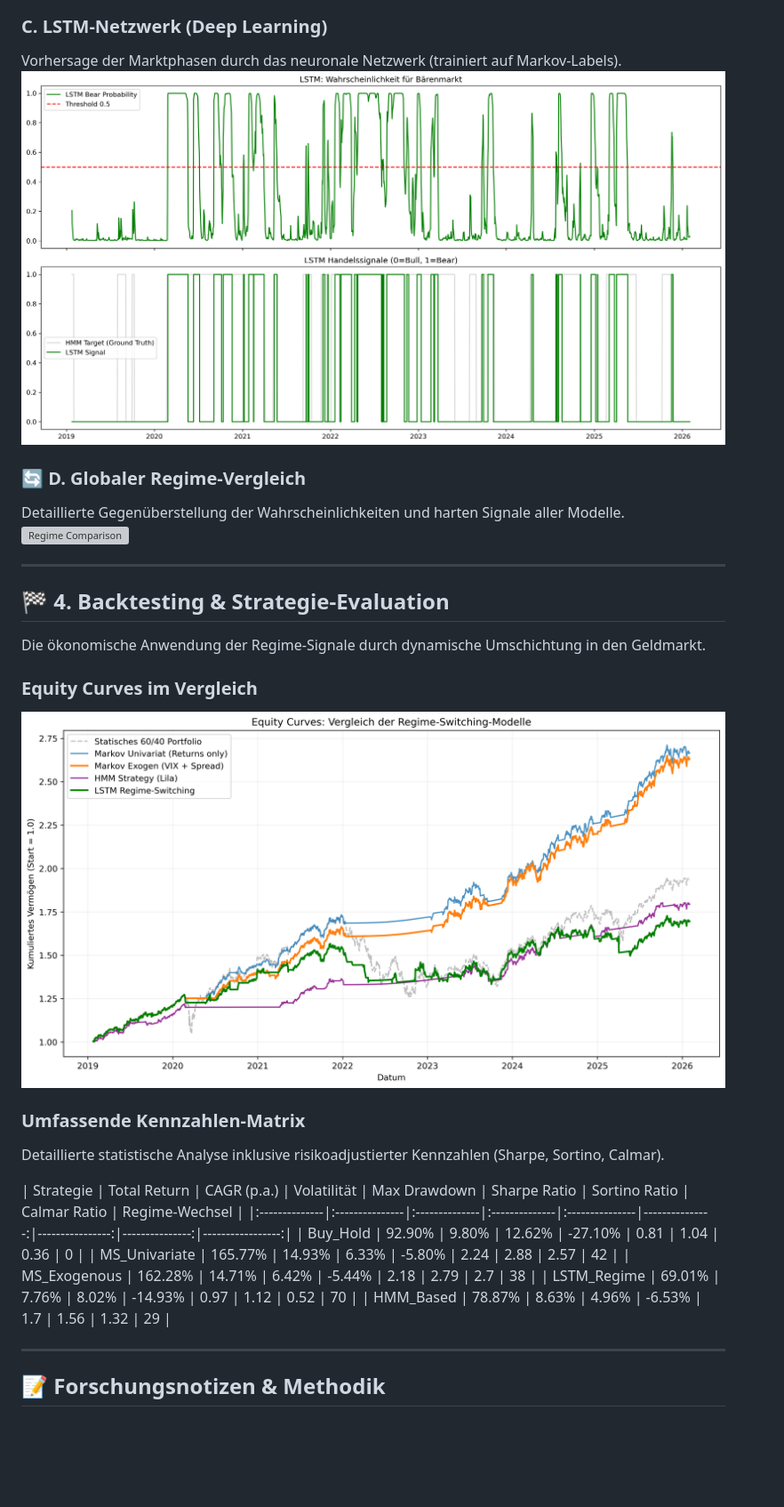
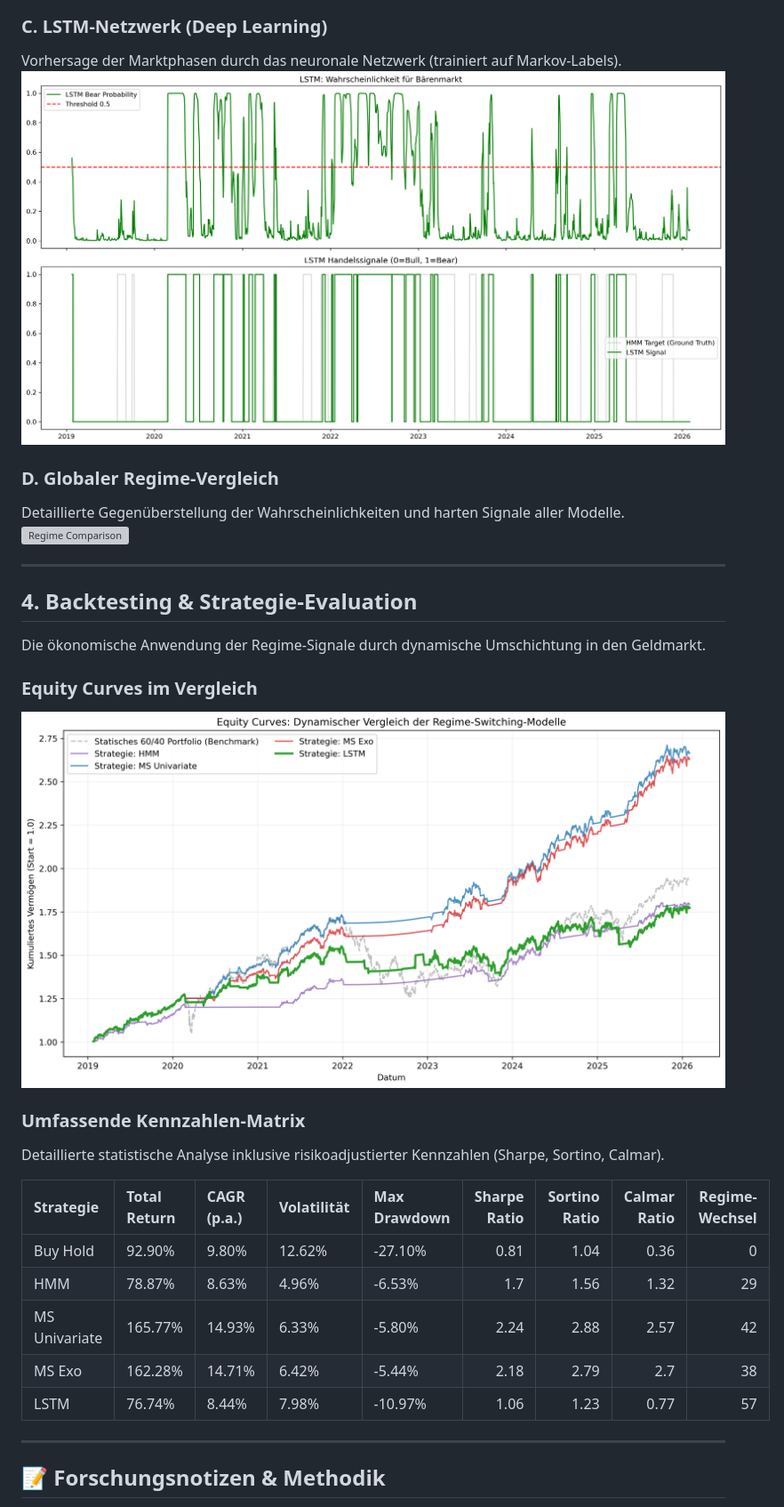
Before and after one commit to Torim98/regime-switching-daa-paper, a Markdown page: Statistics.md, the part around one of its changes. Shown at 89% size. Rendered like a GitHub page; pictures changed too: assets/equity_curves.png, assets/lstm_model.png; blank space fills up the shorter version; grey boxes are pictures that could not be loaded.

Commit message:
Dataframe naming schema & dynamic plots and evaluations

```diff
--- a/Statistics.md
+++ b/Statistics.md
@@ -48,13 +47,13 @@ Vergleich zwischen univariatem Ansatz und exogenem Ansatz (unter Berücksichtigu
 Vorhersage der Marktphasen durch das neuronale Netzwerk (trainiert auf Markov-Labels).
 ![LSTM Model](./assets/lstm_model.png)
 
-### 🔄 D. Globaler Regime-Vergleich
+### D. Globaler Regime-Vergleich
 Detaillierte Gegenüberstellung der Wahrscheinlichkeiten und harten Signale aller Modelle.
 ![Regime Comparison](./assets/regime_comparison.png)
 
 ---
 
-## 🏁 4. Backtesting & Strategie-Evaluation
+## 4. Backtesting & Strategie-Evaluation
 Die ökonomische Anwendung der Regime-Signale durch dynamische Umschichtung in den Geldmarkt.
 
 ### Equity Curves im Vergleich
@@ -67,10 +65,10 @@ Detaillierte statistische Analyse inklusive risikoadjustierter Kennzahlen (Sharp
 | Strategie     | Total Return   | CAGR (p.a.)   | Volatilität   | Max Drawdown   |   Sharpe Ratio |   Sortino Ratio |   Calmar Ratio |   Regime-Wechsel |
 |:--------------|:---------------|:--------------|:--------------|:---------------|---------------:|----------------:|---------------:|-----------------:|
-| Buy_Hold      | 92.90%         | 9.80%         | 12.62%        | -27.10%        |           0.81 |            1.04 |           0.36 |                0 |
-| MS_Univariate | 165.77%        | 14.93%        | 6.33%         | -5.80%         |           2.24 |            2.88 |           2.57 |               42 |
-| MS_Exogenous  | 162.28%        | 14.71%        | 6.42%         | -5.44%         |           2.18 |            2.79 |           2.7  |               38 |
-| LSTM_Regime   | 69.01%         | 7.76%         | 8.02%         | -14.93%        |           0.97 |            1.12 |           0.52 |               70 |
-| HMM_Based     | 78.87%         | 8.63%         | 4.96%         | -6.53%         |           1.7  |            1.56 |           1.32 |               29 |
+| Buy Hold      | 92.90%         | 9.80%         | 12.62%        | -27.10%        |           0.81 |            1.04 |           0.36 |                0 |
+| HMM           | 78.87%         | 8.63%         | 4.96%         | -6.53%         |           1.7  |            1.56 |           1.32 |               29 |
+| MS Univariate | 165.77%        | 14.93%        | 6.33%         | -5.80%         |           2.24 |            2.88 |           2.57 |               42 |
+| MS Exo        | 162.28%        | 14.71%        | 6.42%         | -5.44%         |           2.18 |            2.79 |           2.7  |               38 |
+| LSTM          | 76.74%         | 8.44%         | 7.98%         | -10.97%        |           1.06 |            1.23 |           0.77 |               57 |
 
 ---
 
```
Also changed, not shown: other parts of Statistics.md (+5 -7 lines), assets/evaluation_table.md (+5 -5 lines), assets/performance_summary.md (+3 -3 lines), assets/capital_curve.png, assets/hmm_regimes.png, assets/markov-models.png, 9 other files.
